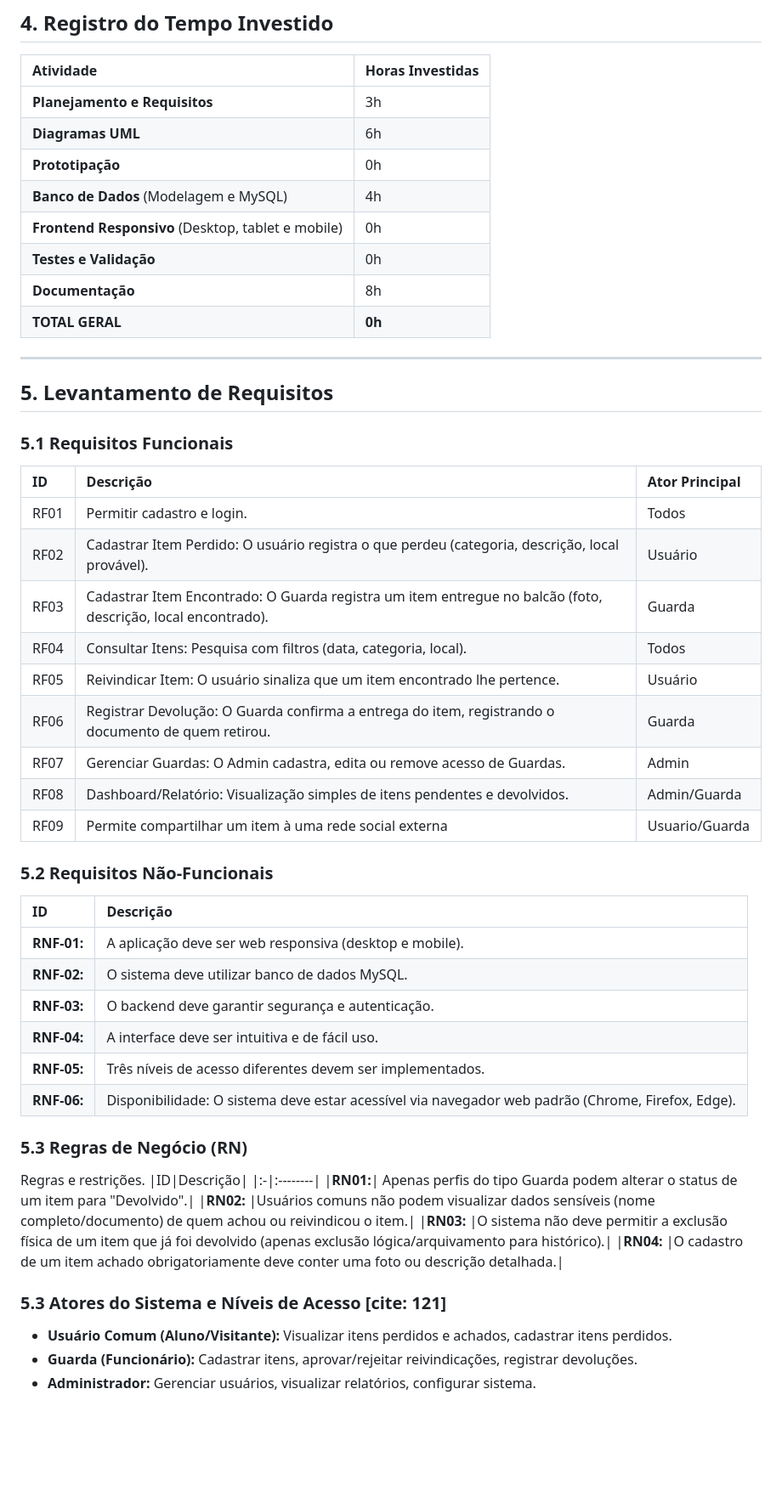
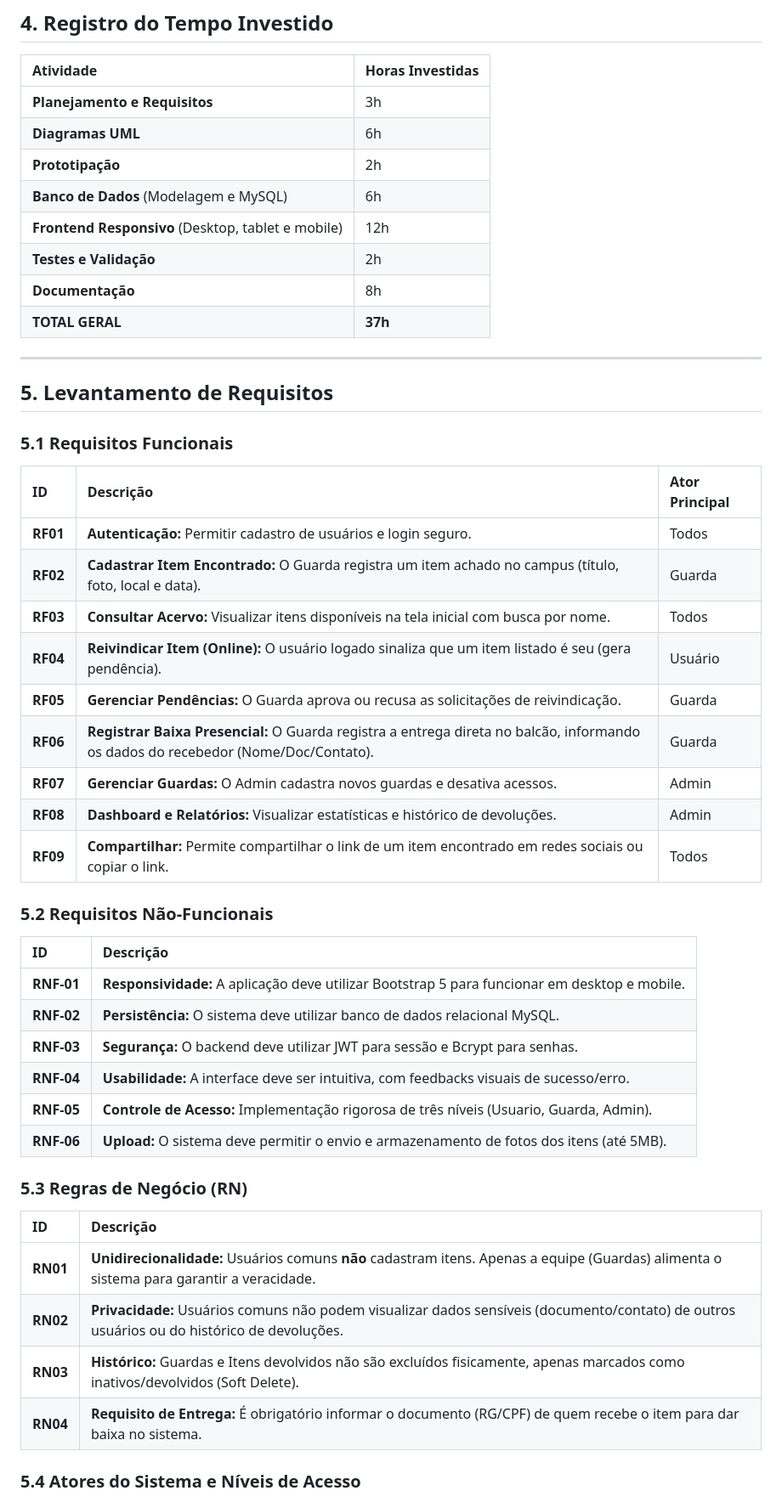
Before and after one commit to Carlos-EP-Silva/Achados-e-Perdidos-ICET, a Markdown page: DOCs/relatorio 2.md, the part around one of its changes. Shown at 85% size. GitHub-like rendering; blank space fills up the shorter version.

```diff
--- a/DOCs/relatorio 2.md
+++ b/DOCs/relatorio 2.md
@@ -95,53 +93,50 @@ Realizaram-se reuniões com o professor para:
 | :--- | :--- |
 | **Planejamento e Requisitos** | 3h |
 | **Diagramas UML** | 6h |
-| **Prototipação** | 0h |
-| **Banco de Dados** (Modelagem e MySQL) | 4h |
-| **Frontend Responsivo** (Desktop, tablet e mobile) | 0h |
-| **Testes e Validação** | 0h |
+| **Prototipação** | 2h |
+| **Banco de Dados** (Modelagem e MySQL) | 6h |
+| **Frontend Responsivo** (Desktop, tablet e mobile) | 12h |
+| **Testes e Validação** | 2h |
 | **Documentação** | 8h |
-| **TOTAL GERAL** | **0h** |
+| **TOTAL GERAL** | **37h** |
 
 ---
 
 ## 5. Levantamento de Requisitos
 
 ### 5.1 Requisitos Funcionais
-ID|Descrição|Ator Principal|
-|:---|:----|:-----|
-|RF01|Permitir cadastro e login.|Todos|
-|RF02|Cadastrar Item Perdido: O usuário registra o que perdeu (categoria, descrição, local provável).|Usuário|
-|RF03|Cadastrar Item Encontrado: O Guarda registra um item entregue no balcão (foto, descrição, local encontrado).|Guarda|
-|RF04|Consultar Itens: Pesquisa com filtros (data, categoria, local).|Todos|
-|RF05|Reivindicar Item: O usuário sinaliza que um item encontrado lhe pertence.|Usuário|
-|RF06|Registrar Devolução: O Guarda confirma a entrega do item, registrando o documento de quem retirou.|Guarda|
-|RF07|Gerenciar Guardas: O Admin cadastra, edita ou remove acesso de Guardas.|Admin|
-|RF08|Dashboard/Relatório: Visualização simples de itens pendentes e devolvidos.|Admin/Guarda|
-|RF09|Permite compartilhar um item à uma rede social externa|Usuario/Guarda|
+
+| ID | Descrição | Ator Principal |
+| :--- | :--- | :--- |
+| **RF01** | **Autenticação:** Permitir cadastro de usuários e login seguro. | Todos |
+| **RF02** | **Cadastrar Item Encontrado:** O Guarda registra um item achado no campus (título, foto, local e data). | Guarda |
+| **RF03** | **Consultar Acervo:** Visualizar itens disponíveis na tela inicial com busca por nome. | Todos |
+| **RF04** | **Reivindicar Item (Online):** O usuário logado sinaliza que um item listado é seu (gera pendência). | Usuário |
+| **RF05** | **Gerenciar Pendências:** O Guarda aprova ou recusa as solicitações de reivindicação. | Guarda |
+| **RF06** | **Registrar Baixa Presencial:** O Guarda registra a entrega direta no balcão, informando os dados do recebedor (Nome/Doc/Contato). | Guarda |
+| **RF07** | **Gerenciar Guardas:** O Admin cadastra novos guardas e desativa acessos. | Admin |
+| **RF08** | **Dashboard e Relatórios:** Visualizar estatísticas e histórico de devoluções. | Admin |
+| **RF09** | **Compartilhar:** Permite compartilhar o link de um item encontrado em redes sociais ou copiar o link. | Todos |
 
 ### 5.2 Requisitos Não-Funcionais
 
-|ID|Descrição|
-|:-|:--------|
-|**RNF-01:**| A aplicação deve ser web responsiva (desktop e mobile). |
-|**RNF-02:**| O sistema deve utilizar banco de dados MySQL. |
-|**RNF-03:**| O backend deve garantir segurança e autenticação.|
-|**RNF-04:**| A interface deve ser intuitiva e de fácil uso. |
-|**RNF-05:**| Três níveis de acesso diferentes devem ser implementados. |
-|**RNF-06:**| Disponibilidade: O sistema deve estar acessível via navegador web padrão (Chrome, Firefox, Edge).|
+| ID | Descrição |
+| :--- | :--- |
+| **RNF-01** | **Responsividade:** A aplicação deve utilizar Bootstrap 5 para funcionar em desktop e mobile. |
+| **RNF-02** | **Persistência:** O sistema deve utilizar banco de dados relacional MySQL. |
+| **RNF-03** | **Segurança:** O backend deve utilizar JWT para sessão e Bcrypt para senhas. |
+| **RNF-04** | **Usabilidade:** A interface deve ser intuitiva, com feedbacks visuais de sucesso/erro. |
+| **RNF-05** | **Controle de Acesso:** Implementação rigorosa de três níveis (Usuario, Guarda, Admin). |
+| **RNF-06** | **Upload:** O sistema deve permitir o envio e armazenamento de fotos dos itens (até 5MB). |
 
 ### 5.3 Regras de Negócio (RN)
 
-Regras e restrições.
-|ID|Descrição|
-|:-|:--------|
-|**RN01:**| Apenas perfis do tipo Guarda podem alterar o status de um item para "Devolvido".|
-|**RN02:** |Usuários comuns não podem visualizar dados sensíveis (nome completo/documento) de quem achou ou reivindicou o item.|
-|**RN03:** |O sistema não deve permitir a exclusão física de um item que já foi devolvido (apenas exclusão lógica/arquivamento para histórico).|
-|**RN04:** |O cadastro de um item achado obrigatoriamente deve conter uma foto ou descrição detalhada.|
+| ID | Descrição |
+| :--- | :--- |
+| **RN01** | **Unidirecionalidade:** Usuários comuns **não** cadastram itens. Apenas a equipe (Guardas) alimenta o sistema para garantir a veracidade. |
+| **RN02** | **Privacidade:** Usuários comuns não podem visualizar dados sensíveis (documento/contato) de outros usuários ou do histórico de devoluções. |
+| **RN03** | **Histórico:** Guardas e Itens devolvidos não são excluídos fisicamente, apenas marcados como inativos/devolvidos (Soft Delete). |
+| **RN04** | **Requisito de Entrega:** É obrigatório informar o documento (RG/CPF) de quem recebe o item para dar baixa no sistema. |
 
-### 5.3 Atores do Sistema e Níveis de Acesso [cite: 121]
-* **Usuário Comum (Aluno/Visitante):** Visualizar itens perdidos e achados, cadastrar itens perdidos.
-* **Guarda (Funcionário):** Cadastrar itens, aprovar/rejeitar reivindicações, registrar devoluções.
-* **Administrador:** Gerenciar usuários, visualizar relatórios, configurar sistema.
+### 5.4 Atores do Sistema e Níveis de Acesso
 
```
Also changed, not shown: other parts of DOCs/relatorio 2.md (+33 -20 lines).
